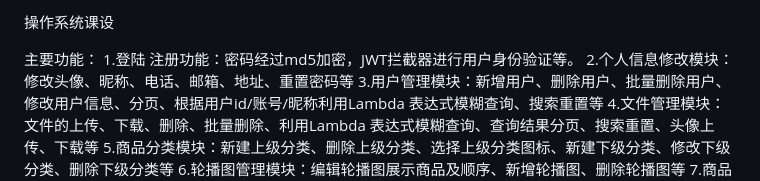
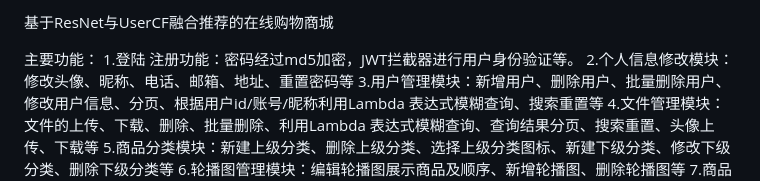
Before and after one commit to Uporonier/Os, a Markdown page: README.md, the part around the change. GitHub-like rendering.

```diff
--- a/README.md
+++ b/README.md
@@ -1,5 +1,5 @@
 
-操作系统课设
+基于ResNet与UserCF融合推荐的在线购物商城
 
 主要功能：
 1.登陆 注册功能：密码经过md5加密，JWT拦截器进行用户身份验证等。
```
